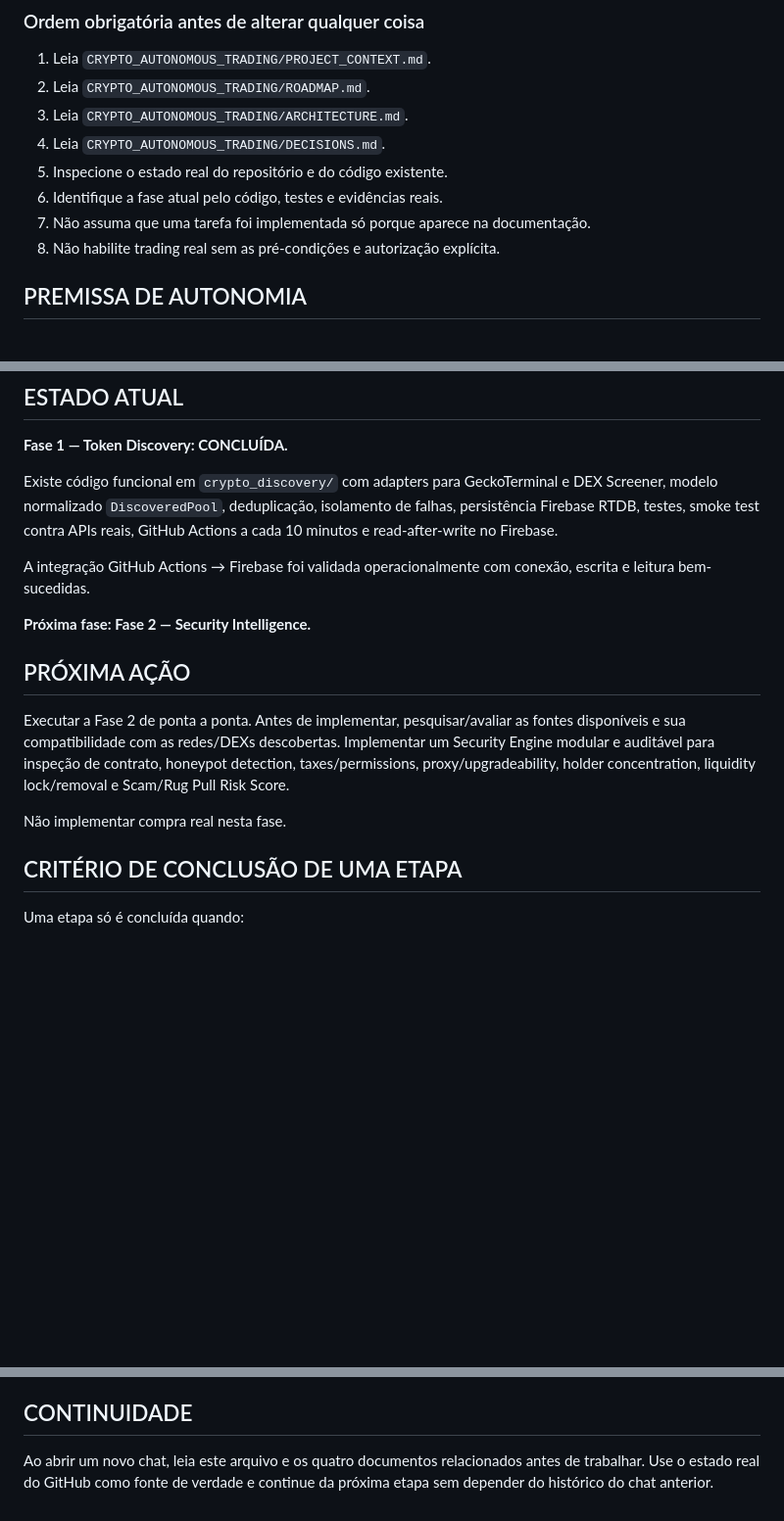
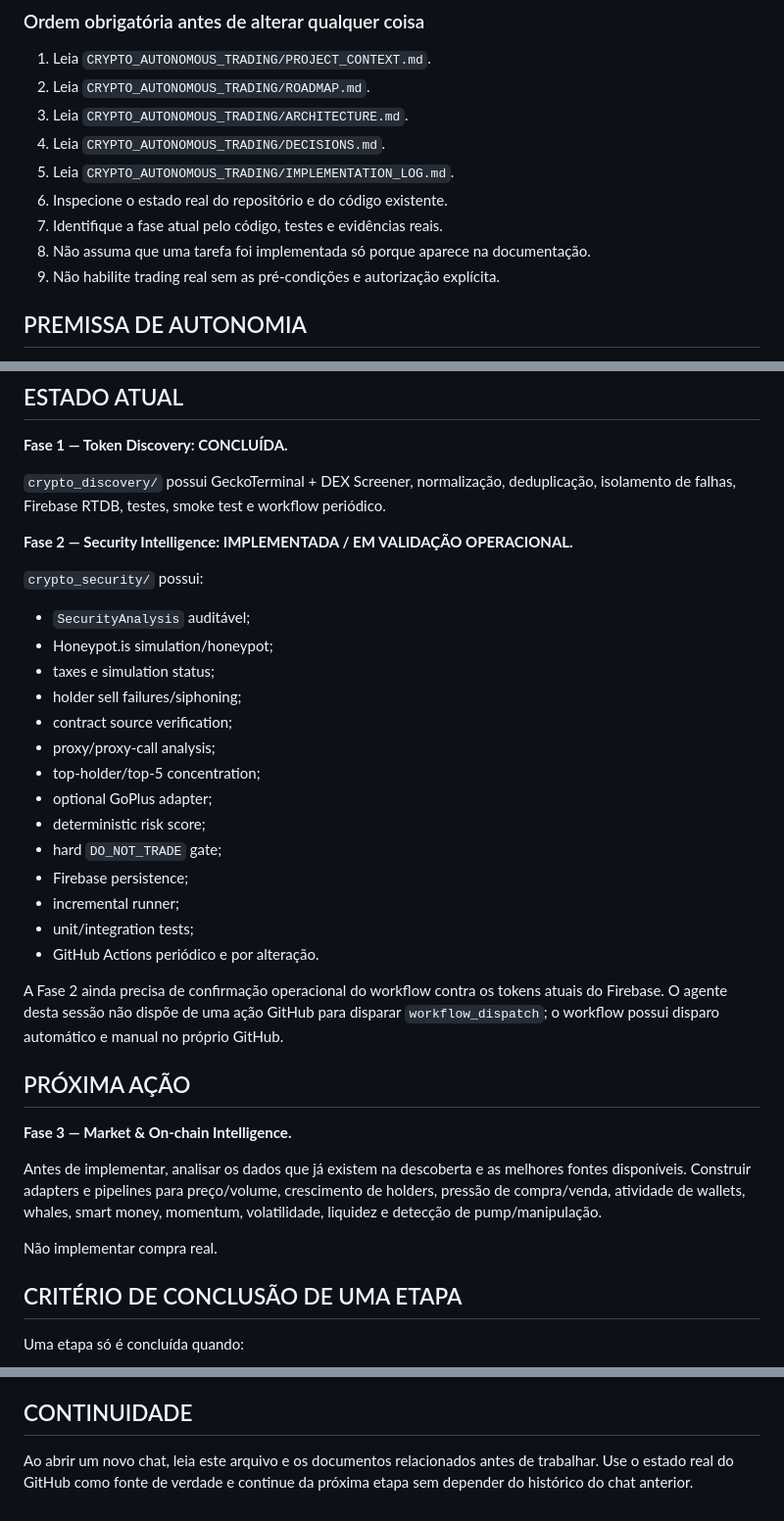
Before and after one commit to tiagodeazevedoferreira/BrAInChain_v227082026, a Markdown page: CRYPTO_AUTONOMOUS_TRADING/START_HERE_NEW_CHAT.md, 3 parts joined by grey strips. Shown at 98% size. GitHub-like rendering; blank space fills up the shorter version.

Commit message:
docs: set new-chat continuation to phase 3

```diff
--- a/CRYPTO_AUTONOMOUS_TRADING/START_HERE_NEW_CHAT.md
+++ b/CRYPTO_AUTONOMOUS_TRADING/START_HERE_NEW_CHAT.md
@@ -12,10 +12,11 @@ Você está continuando o desenvolvimento do projeto **Autonomous Crypto Launch
 2. Leia `CRYPTO_AUTONOMOUS_TRADING/ROADMAP.md`.
 3. Leia `CRYPTO_AUTONOMOUS_TRADING/ARCHITECTURE.md`.
 4. Leia `CRYPTO_AUTONOMOUS_TRADING/DECISIONS.md`.
-5. Inspecione o estado real do repositório e do código existente.
-6. Identifique a fase atual pelo código, testes e evidências reais.
-7. Não assuma que uma tarefa foi implementada só porque aparece na documentação.
-8. Não habilite trading real sem as pré-condições e autorização explícita.
+5. Leia `CRYPTO_AUTONOMOUS_TRADING/IMPLEMENTATION_LOG.md`.
+6. Inspecione o estado real do repositório e do código existente.
+7. Identifique a fase atual pelo código, testes e evidências reais.
+8. Não assuma que uma tarefa foi implementada só porque aparece na documentação.
+9. Não habilite trading real sem as pré-condições e autorização explícita.
 
 ## PREMISSA DE AUTONOMIA
 
@@ -64,17 +65,35 @@ Criar um sistema que descubra novas criptomoedas, analise segurança, liquidez,
 
 **Fase 1 — Token Discovery: CONCLUÍDA.**
 
-Existe código funcional em `crypto_discovery/` com adapters para GeckoTerminal e DEX Screener, modelo normalizado `DiscoveredPool`, deduplicação, isolamento de falhas, persistência Firebase RTDB, testes, smoke test contra APIs reais, GitHub Actions a cada 10 minutos e read-after-write no Firebase.
+`crypto_discovery/` possui GeckoTerminal + DEX Screener, normalização, deduplicação, isolamento de falhas, Firebase RTDB, testes, smoke test e workflow periódico.
 
-A integração GitHub Actions → Firebase foi validada operacionalmente com conexão, escrita e leitura bem-sucedidas.
+**Fase 2 — Security Intelligence: IMPLEMENTADA / EM VALIDAÇÃO OPERACIONAL.**
 
-**Próxima fase: Fase 2 — Security Intelligence.**
+`crypto_security/` possui:
+- `SecurityAnalysis` auditável;
+- Honeypot.is simulation/honeypot;
+- taxes e simulation status;
+- holder sell failures/siphoning;
+- contract source verification;
+- proxy/proxy-call analysis;
+- top-holder/top-5 concentration;
+- optional GoPlus adapter;
+- deterministic risk score;
+- hard `DO_NOT_TRADE` gate;
+- Firebase persistence;
+- incremental runner;
+- unit/integration tests;
+- GitHub Actions periódico e por alteração.
+
+A Fase 2 ainda precisa de confirmação operacional do workflow contra os tokens atuais do Firebase. O agente desta sessão não dispõe de uma ação GitHub para disparar `workflow_dispatch`; o workflow possui disparo automático e manual no próprio GitHub.
 
 ## PRÓXIMA AÇÃO
 
-Executar a Fase 2 de ponta a ponta. Antes de implementar, pesquisar/avaliar as fontes disponíveis e sua compatibilidade com as redes/DEXs descobertas. Implementar um Security Engine modular e auditável para inspeção de contrato, honeypot detection, taxes/permissions, proxy/upgradeability, holder concentration, liquidity lock/removal e Scam/Rug Pull Risk Score.
+**Fase 3 — Market & On-chain Intelligence.**
 
-Não implementar compra real nesta fase.
+Antes de implementar, analisar os dados que já existem na descoberta e as melhores fontes disponíveis. Construir adapters e pipelines para preço/volume, crescimento de holders, pressão de compra/venda, atividade de wallets, whales, smart money, momentum, volatilidade, liquidez e detecção de pump/manipulação.
+
+Não implementar compra real.
 
 ## CRITÉRIO DE CONCLUSÃO DE UMA ETAPA
 
@@ -92,4 +111,4 @@ Uma etapa só é concluída quando:
 
 ## CONTINUIDADE
 
-Ao abrir um novo chat, leia este arquivo e os quatro documentos relacionados antes de trabalhar. Use o estado real do GitHub como fonte de verdade e continue da próxima etapa sem depender do histórico do chat anterior.
+Ao abrir um novo chat, leia este arquivo e os documentos relacionados antes de trabalhar. Use o estado real do GitHub como fonte de verdade e continue da próxima etapa sem depender do histórico do chat anterior.
```
